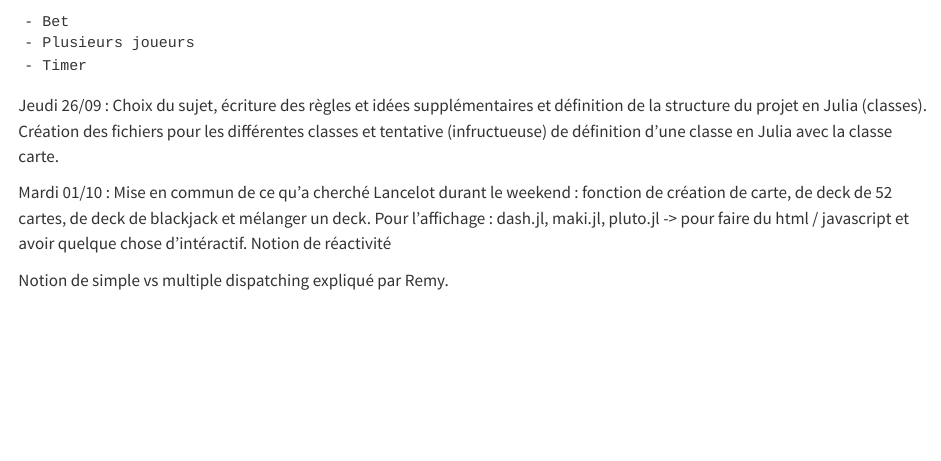
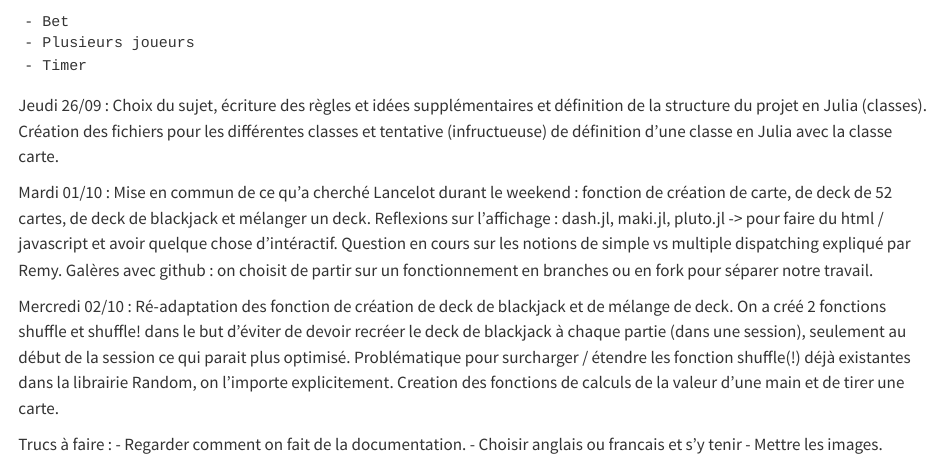
Before and after one commit to lancelot-r/projet_blackjack_julia, a Quarto document (rapport.qmd): the page in a window 1100 px wide, from 940 px down. Rendered offline with R 4.5, knitr and Pandoc in place of Quarto, with nearby package versions.

Commit message:
maj rapport

```diff
--- a/rapport.qmd
+++ b/rapport.qmd
@@ -40,7 +40,16 @@ Points par carte :
 
 Jeudi 26/09 : Choix du sujet, écriture des règles et idées supplémentaires et définition de la structure du projet en Julia (classes). Création des fichiers pour les différentes classes et tentative (infructueuse) de définition d'une classe en Julia avec la classe carte.
 
-Mardi 01/10 : Mise en commun de ce qu'a cherché Lancelot durant le weekend : fonction de création de carte, de deck de 52 cartes, de deck de blackjack et mélanger un deck. Pour l'affichage : dash.jl, maki.jl, pluto.jl -> pour faire du html / javascript et avoir quelque chose d'intéractif.
-Notion de réactivité
+Mardi 01/10 :
+Mise en commun de ce qu'a cherché Lancelot durant le weekend : fonction de création de carte, de deck de 52 cartes, de deck de blackjack et mélanger un deck.
+Reflexions sur l'affichage : dash.jl, maki.jl, pluto.jl -> pour faire du html / javascript et avoir quelque chose d'intéractif. Question en cours sur les notions de simple vs multiple dispatching expliqué par Remy.
+Galères avec github : on choisit de partir sur un fonctionnement en branches ou en fork pour séparer notre travail.
 
-Notion de simple vs multiple dispatching expliqué par Remy.
+Mercredi 02/10 : Ré-adaptation des fonction de création de deck de blackjack et de mélange de deck. On a créé 2 fonctions shuffle et shuffle!  dans le but d'éviter de devoir recréer le deck de blackjack à chaque partie (dans une session), seulement au début de la session ce qui parait plus optimisé.
+Problématique pour surcharger / étendre les fonction shuffle(!) déjà existantes dans la librairie Random, on l'importe explicitement.
+Creation des fonctions de calculs de la valeur d'une main et de tirer une carte.
+
+Trucs à faire :
+- Regarder comment on fait de la documentation.
+- Choisir anglais ou francais et s'y tenir
+- Mettre les images.
```
